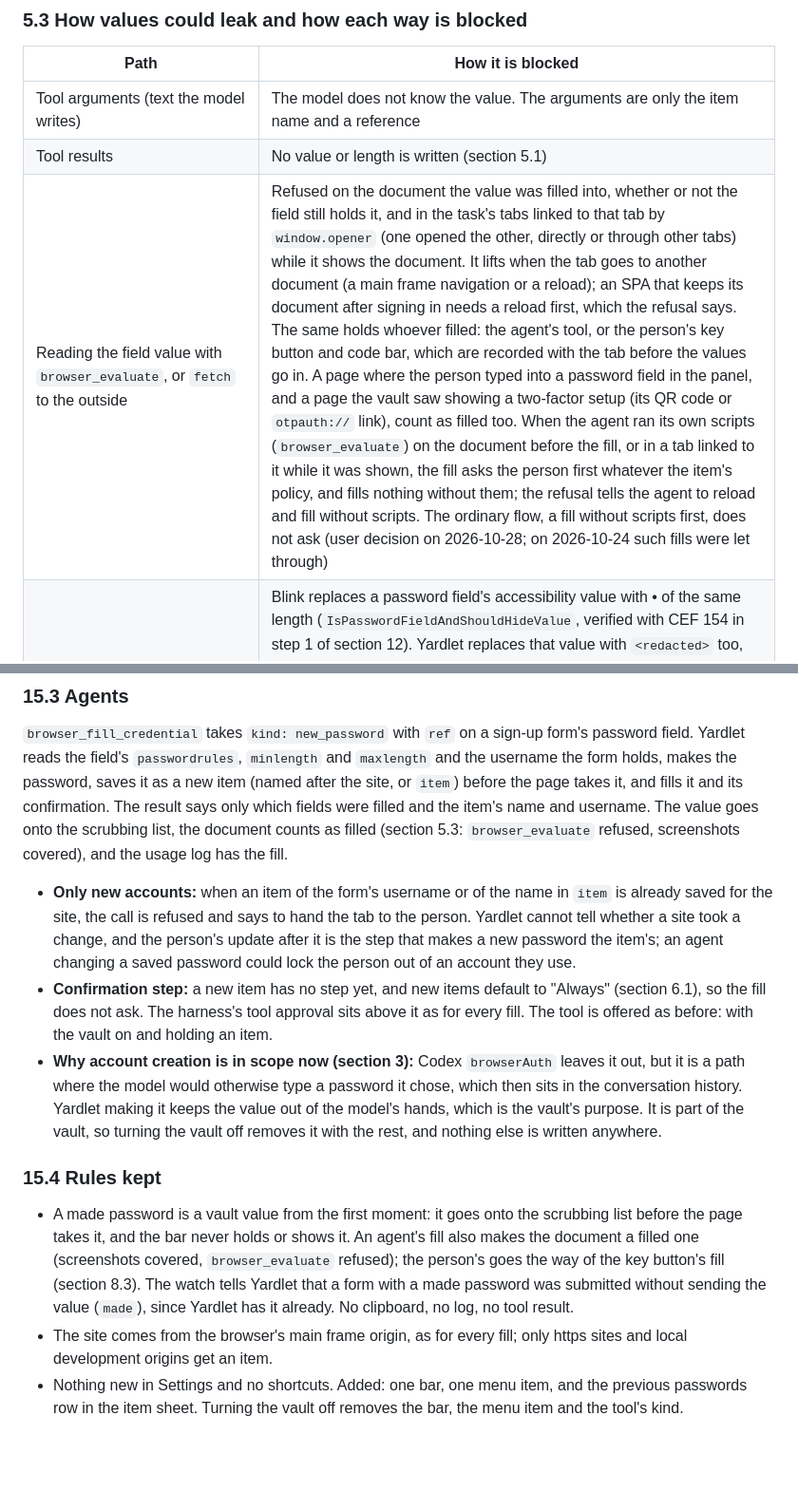
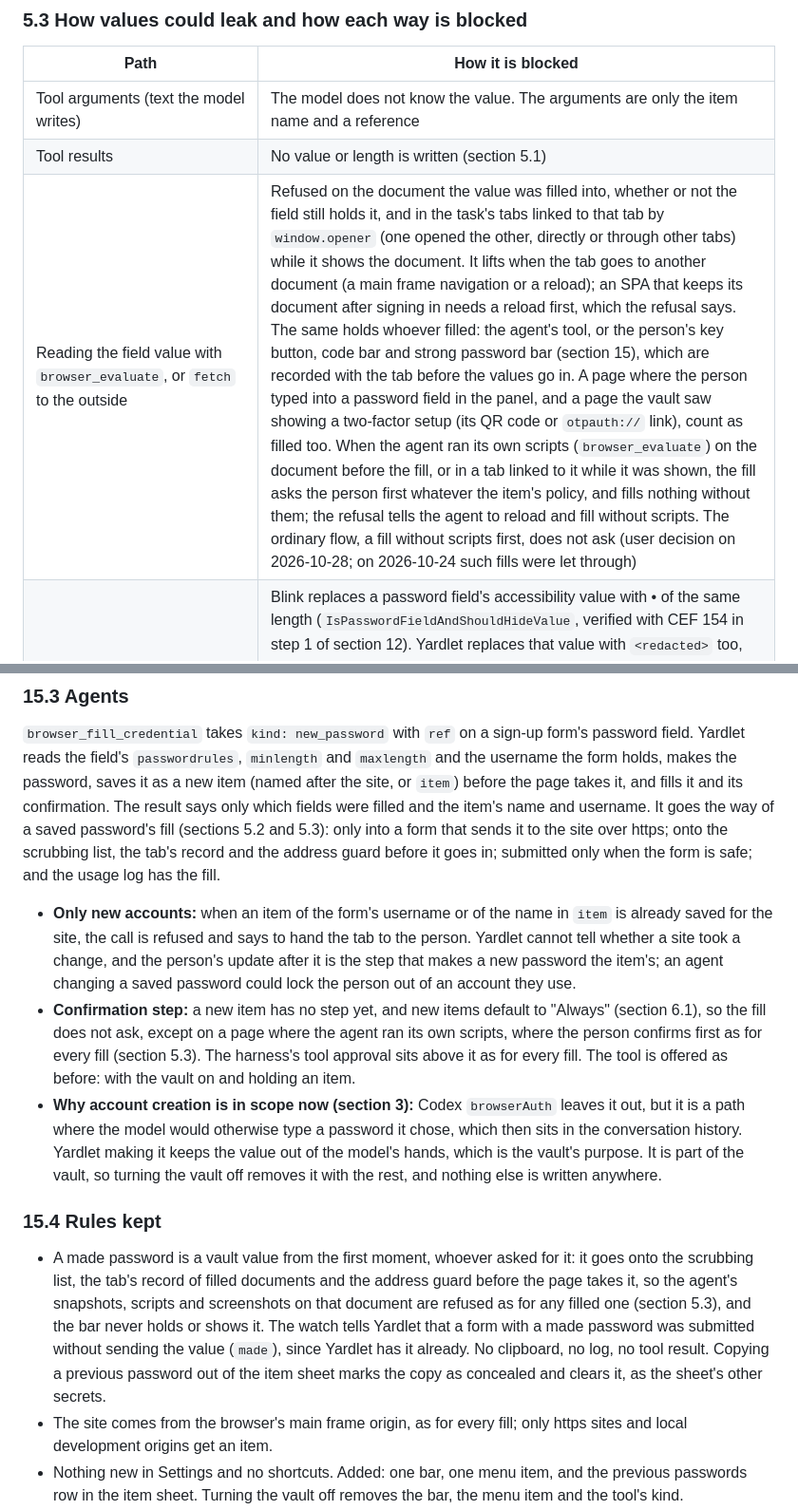
Before and after one commit to rupamkgp/yardlet, a Markdown page: docs/BROWSER_VAULT_DESIGN.md, 2 parts joined by grey strips. Shown at 95% size. Rendered like a GitHub page; blank space fills up the shorter version.

Commit message:
Say in the vault design that a made password takes the filled-document rules of every fill

```diff
--- a/docs/BROWSER_VAULT_DESIGN.md
+++ b/docs/BROWSER_VAULT_DESIGN.md
@@ -379,7 +379,7 @@ Agent tools do not expose raw CDP, so the private key from `WebAuthn.getCredenti
 |---|---|
 | Tool arguments (text the model writes) | The model does not know the value. The arguments are only the item name and a reference |
 | Tool results | No value or length is written (section 5.1) |
-| Reading the field value with `browser_evaluate`, or `fetch` to the outside | Refused on the document the value was filled into, whether or not the field still holds it, and in the task's tabs linked to that tab by `window.opener` (one opened the other, directly or through other tabs) while it shows the document. It lifts when the tab goes to another document (a main frame navigation or a reload); an SPA that keeps its document after signing in needs a reload first, which the refusal says. The same holds whoever filled: the agent's tool, or the person's key button and code bar, which are recorded with the tab before the values go in. A page where the person typed into a password field in the panel, and a page the vault saw showing a two-factor setup (its QR code or `otpauth://` link), count as filled too. When the agent ran its own scripts (`browser_evaluate`) on the document before the fill, or in a tab linked to it while it was shown, the fill asks the person first whatever the item's policy, and fills nothing without them; the refusal tells the agent to reload and fill without scripts. The ordinary flow, a fill without scripts first, does not ask (user decision on 2026-10-28; on 2026-10-24 such fills were let through) |
+| Reading the field value with `browser_evaluate`, or `fetch` to the outside | Refused on the document the value was filled into, whether or not the field still holds it, and in the task's tabs linked to that tab by `window.opener` (one opened the other, directly or through other tabs) while it shows the document. It lifts when the tab goes to another document (a main frame navigation or a reload); an SPA that keeps its document after signing in needs a reload first, which the refusal says. The same holds whoever filled: the agent's tool, or the person's key button, code bar and strong password bar (section 15), which are recorded with the tab before the values go in. A page where the person typed into a password field in the panel, and a page the vault saw showing a two-factor setup (its QR code or `otpauth://` link), count as filled too. When the agent ran its own scripts (`browser_evaluate`) on the document before the fill, or in a tab linked to it while it was shown, the fill asks the person first whatever the item's policy, and fills nothing without them; the refusal tells the agent to reload and fill without scripts. The ordinary flow, a fill without scripts first, does not ask (user decision on 2026-10-28; on 2026-10-24 such fills were let through) |
 | `browser_snapshot` (accessibility tree) | Blink replaces a password field's accessibility value with • of the same length (`IsPasswordFieldAndShouldHideValue`, verified with CEF 154 in step 1 of section 12). Yardlet replaces that value with `<redacted>` too, so the length does not show (the same marker as Codex `browser-service.mjs`, section 10). This rule always applies, vault or not. On a filled document, the fields that took a value and the innermost elements whose text shows one (a code drawn in boxes of the page's own) read as `<redacted>` by node, with nothing of what is in them, so a code split over one-digit boxes does not show; when Yardlet cannot tell which those are, the snapshot is refused. Values are scrubbed from each name and value before a long one is cut. As a backstop, "scrubbing matching strings" below covers everything else |
 | `browser_screenshot` | Refused on a filled document, for as long as `browser_evaluate` is: a page can draw a value again in ways no cover of the filled fields reaches (a field of its own, a canvas, a code in boxes). While the vault is on, a screenshot that shows a two-factor setup QR code is not handed over; its key is scrubbed from results and the page counts as filled. The element picker's picture, which the person attaches, hides typed values and is left out when they cannot be hidden |
 | `browser_console_messages` | Messages that a filled document logged are left out, and the result says how many |
@@ -905,16 +905,18 @@ space), `ascii-printable`, `unicode` and custom ones in brackets, where `-` come
 `browser_fill_credential` takes `kind: new_password` with `ref` on a sign-up form's password field. Yardlet reads the
 field's `passwordrules`, `minlength` and `maxlength` and the username the form holds, makes the password, saves it as a
 new item (named after the site, or `item`) before the page takes it, and fills it and its confirmation. The result says
-only which fields were filled and the item's name and username. The value goes onto the scrubbing list, the document
-counts as filled (section 5.3: `browser_evaluate` refused, screenshots covered), and the usage log has the fill.
+only which fields were filled and the item's name and username. It goes the way of a saved password's fill (sections
+5.2 and 5.3): only into a form that sends it to the site over https; onto the scrubbing list, the tab's record and the
+address guard before it goes in; submitted only when the form is safe; and the usage log has the fill.
 
 - **Only new accounts:** when an item of the form's username or of the name in `item` is already saved for the site,
   the call is refused and says to hand the tab to the person. Yardlet cannot tell whether a site took a change, and the
   person's update after it is the step that makes a new password the item's; an agent changing a saved password could
   lock the person out of an account they use.
 - **Confirmation step:** a new item has no step yet, and new items default to "Always" (section 6.1), so the fill does
-  not ask. The harness's tool approval sits above it as for every fill. The tool is offered as before: with the vault on
-  and holding an item.
+  not ask, except on a page where the agent ran its own scripts, where the person confirms first as for every fill
+  (section 5.3). The harness's tool approval sits above it as for every fill. The tool is offered as before: with the
+  vault on and holding an item.
 - **Why account creation is in scope now (section 3):** Codex `browserAuth` leaves it out, but it is a path where the
   model would otherwise type a password it chose, which then sits in the conversation history. Yardlet making it keeps
   the value out of the model's hands, which is the vault's purpose. It is part of the vault, so turning the vault off
@@ -922,10 +924,12 @@ counts as filled (section 5.3: `browser_evaluate` refused, screenshots covered),
 
 ### 15.4 Rules kept
 
-- A made password is a vault value from the first moment: it goes onto the scrubbing list before the page takes it,
-  and the bar never holds or shows it. An agent's fill also makes the document a filled one (screenshots covered,
-  `browser_evaluate` refused); the person's goes the way of the key button's fill (section 8.3). The watch tells Yardlet that a form with a made password was submitted without
-  sending the value (`made`), since Yardlet has it already. No clipboard, no log, no tool result.
+- A made password is a vault value from the first moment, whoever asked for it: it goes onto the scrubbing list, the
+  tab's record of filled documents and the address guard before the page takes it, so the agent's snapshots, scripts
+  and screenshots on that document are refused as for any filled one (section 5.3), and the bar never holds or shows
+  it. The watch tells Yardlet that a form with a made password was submitted without sending the value (`made`), since
+  Yardlet has it already. No clipboard, no log, no tool result. Copying a previous password out of the item sheet
+  marks the copy as concealed and clears it, as the sheet's other secrets.
 - The site comes from the browser's main frame origin, as for every fill; only https sites and local development
   origins get an item.
 - Nothing new in Settings and no shortcuts. Added: one bar, one menu item, and the previous passwords row in the item
```
